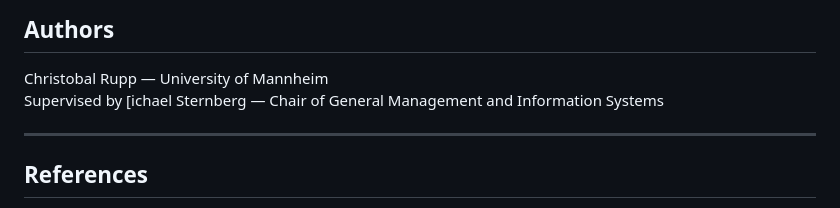
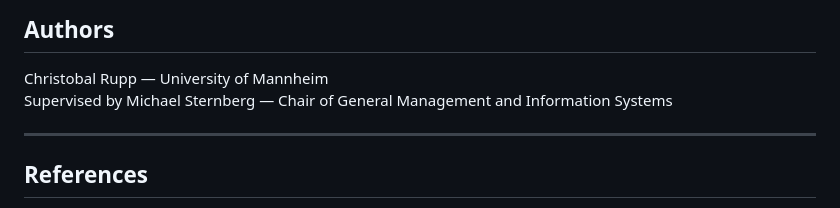
Before and after one commit to christobalrupp1/prostate-cancer-diagnosis-visualisation, a Markdown page: README.md, the part around the change. Drawn GitHub-style.

```diff
--- a/README.md
+++ b/README.md
@@ -39,7 +39,7 @@ No installation required. Download `index.html` and open it in any modern browse
 ## Authors
 
 Christobal Rupp — University of Mannheim
-Supervised by [ichael Sternberg — Chair of General Management and Information Systems
+Supervised by Michael Sternberg — Chair of General Management and Information Systems
 
 ---
 
```
